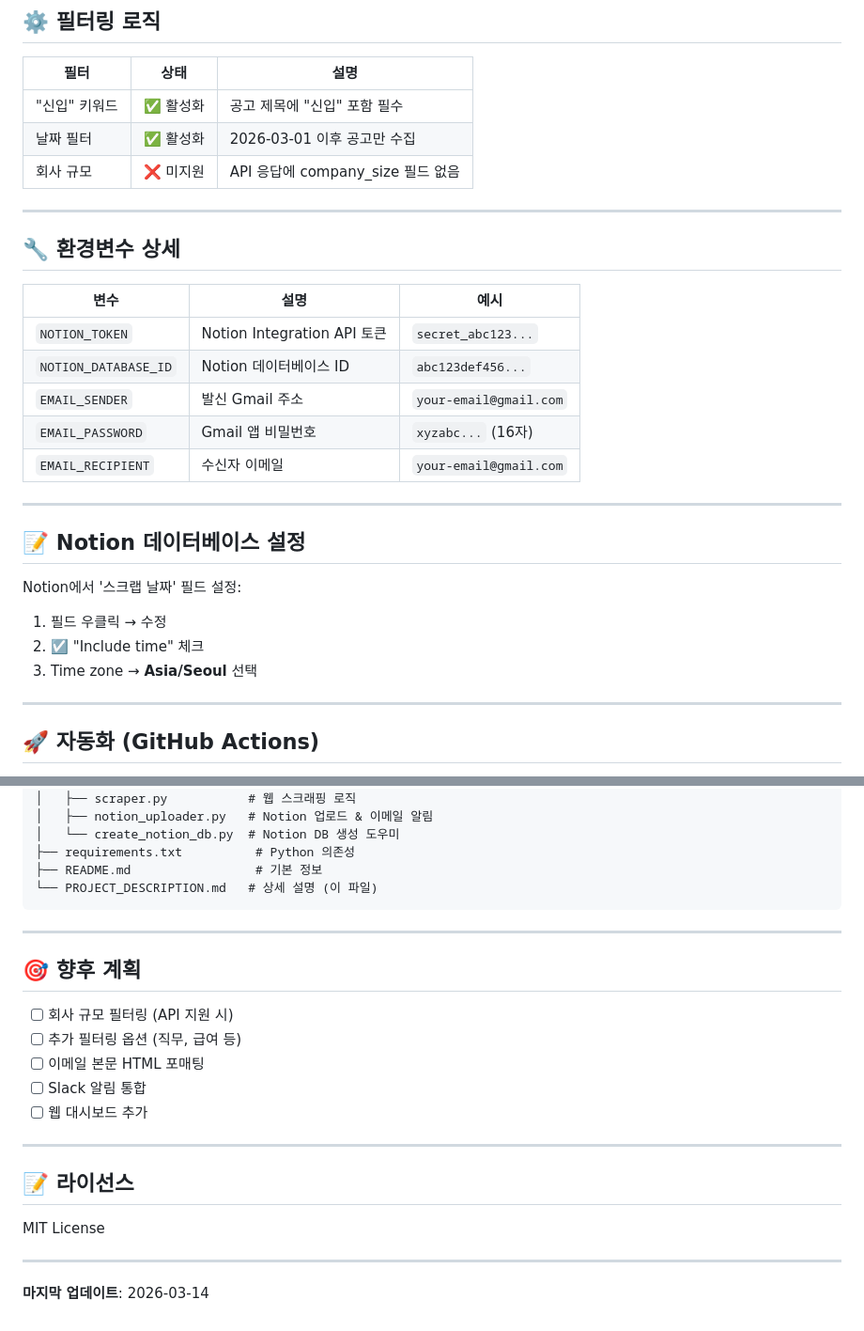
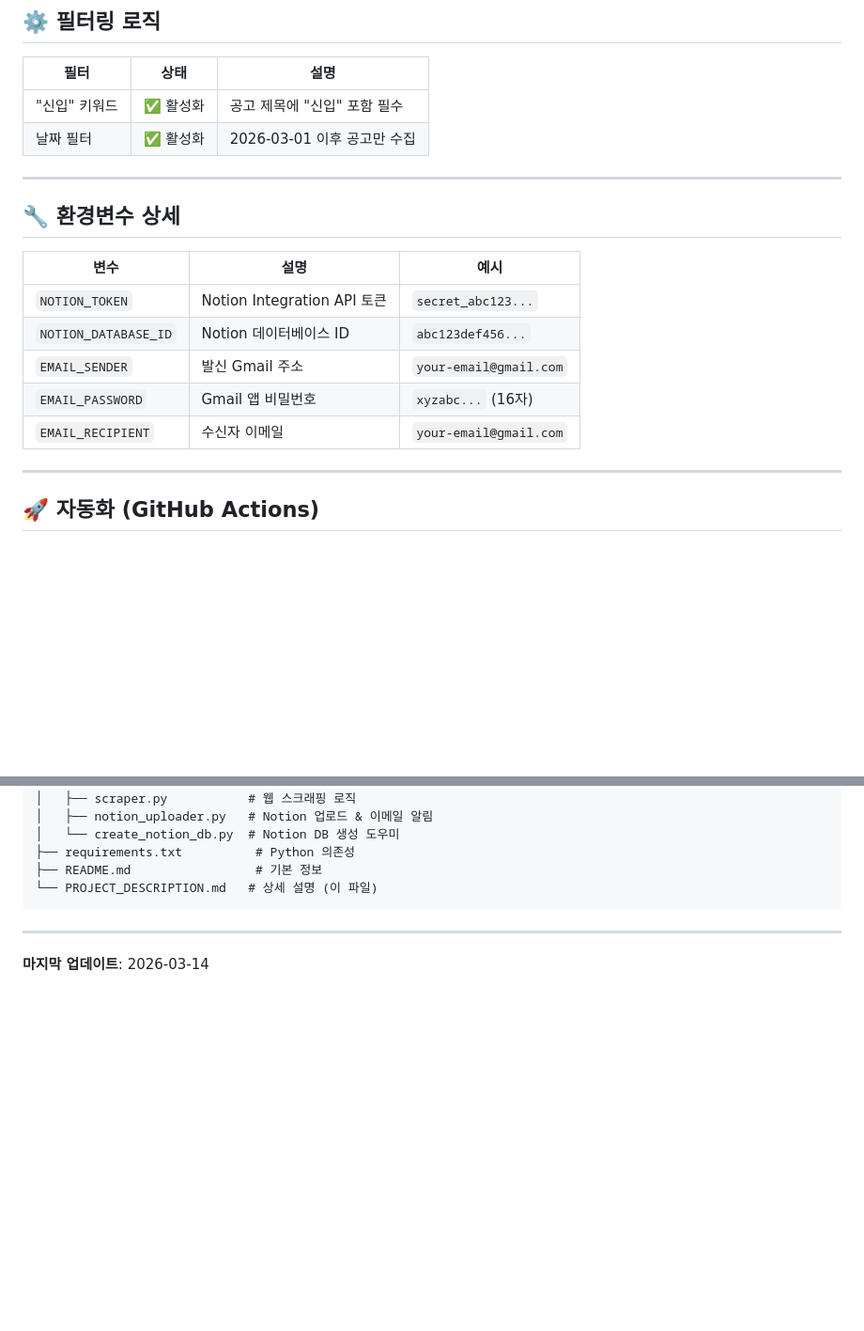
Before and after one commit to syoo22/projects, a Markdown page: job-scraper/README.md, 2 parts joined by grey strips. Shown at 94% size. GitHub-like rendering; blank space fills up the shorter version.

Commit message:
README.md 업데이트

```diff
--- a/job-scraper/README.md
+++ b/job-scraper/README.md
@@ -121,7 +121,6 @@ Errors:               0
 |------|------|------|
 | "신입" 키워드 | ✅ 활성화 | 공고 제목에 "신입" 포함 필수 |
 | 날짜 필터 | ✅ 활성화 | 2026-03-01 이후 공고만 수집 |
-| 회사 규모 | ❌ 미지원 | API 응답에 company_size 필드 없음 |
 
 ---
 
@@ -134,15 +133,6 @@ Errors:               0
 | `EMAIL_SENDER` | 발신 Gmail 주소 | `your-email@gmail.com` |
 | `EMAIL_PASSWORD` | Gmail 앱 비밀번호 | `xyzabc...` (16자) |
 | `EMAIL_RECIPIENT` | 수신자 이메일 | `your-email@gmail.com` |
-
----
-
-## 📝 Notion 데이터베이스 설정
-
-Notion에서 '스크랩 날짜' 필드 설정:
-1. 필드 우클릭 → 수정
-2. ☑️ "Include time" 체크
-3. Time zone → **Asia/Seoul** 선택
 
 ---
 
@@ -211,20 +201,4 @@ job-scraper/
 
 ---
 
-## 🎯 향후 계획
-
-- [ ] 회사 규모 필터링 (API 지원 시)
-- [ ] 추가 필터링 옵션 (직무, 급여 등)
-- [ ] 이메일 본문 HTML 포매팅
-- [ ] Slack 알림 통합
-- [ ] 웹 대시보드 추가
-
----
-
-## 📝 라이선스
-
-MIT License
-
----
-
 **마지막 업데이트**: 2026-03-14
```
